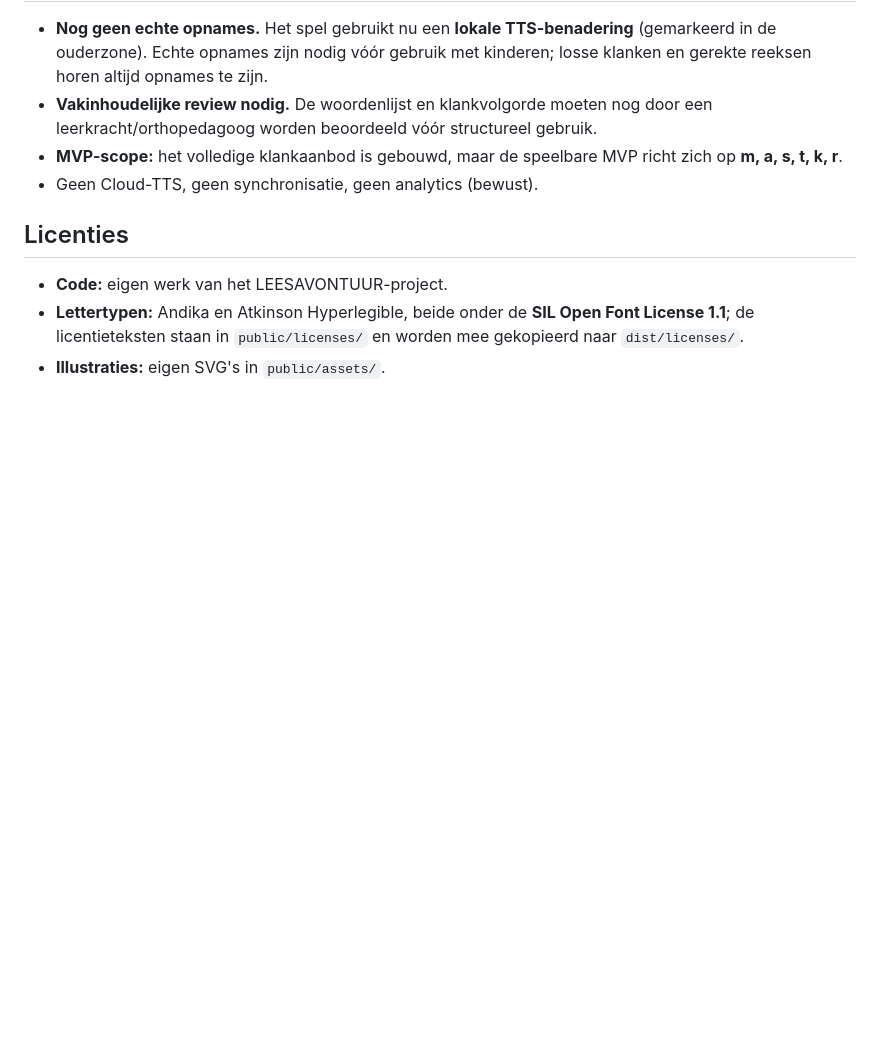
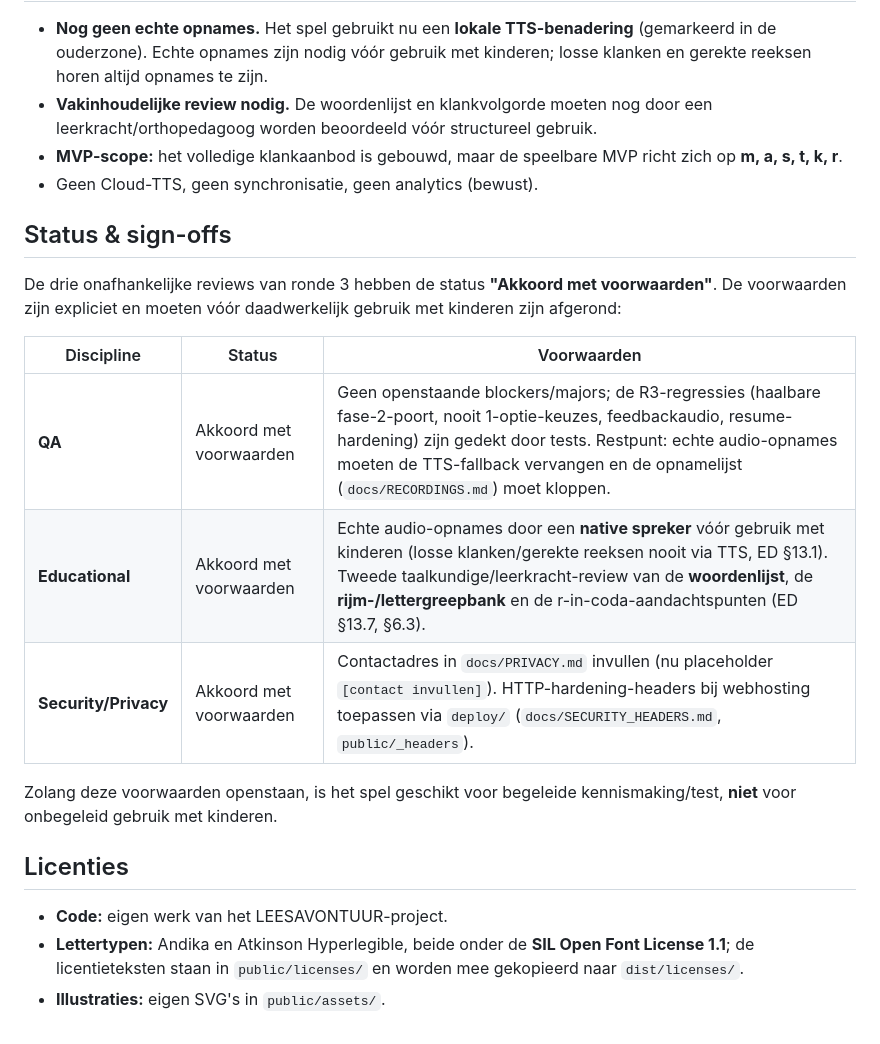
Before and after one commit to creativewizard42/leesavontuur, a Markdown page: README.md, the part around the change. Drawn GitHub-style; blank space fills up the shorter version.

Commit message:
docs: reconcilieer R3-documentatie met code (poort 0.7, vangnet 8 sessies, warming-up 2 opties, tempo, feedbacksleutels) + README sign-offs

```diff
--- a/README.md
+++ b/README.md
@@ -141,6 +141,21 @@ werken en `npm run validate` om te controleren of alle vereiste clips bestaan.
   richt zich op **m, a, s, t, k, r**.
 - Geen Cloud-TTS, geen synchronisatie, geen analytics (bewust).
 
+## Status & sign-offs
+
+De drie onafhankelijke reviews van ronde 3 hebben de status **"Akkoord met
+voorwaarden"**. De voorwaarden zijn expliciet en moeten vóór daadwerkelijk
+gebruik met kinderen zijn afgerond:
+
+| Discipline | Status | Voorwaarden |
+|---|---|---|
+| **QA** | Akkoord met voorwaarden | Geen openstaande blockers/majors; de R3-regressies (haalbare fase-2-poort, nooit 1-optie-keuzes, feedbackaudio, resume-hardening) zijn gedekt door tests. Restpunt: echte audio-opnames moeten de TTS-fallback vervangen en de opnamelijst (`docs/RECORDINGS.md`) moet kloppen. |
+| **Educational** | Akkoord met voorwaarden | Echte audio-opnames door een **native spreker** vóór gebruik met kinderen (losse klanken/gerekte reeksen nooit via TTS, ED §13.1). Tweede taalkundige/leerkracht-review van de **woordenlijst**, de **rijm-/lettergreepbank** en de r-in-coda-aandachtspunten (ED §13.7, §6.3). |
+| **Security/Privacy** | Akkoord met voorwaarden | Contactadres in `docs/PRIVACY.md` invullen (nu placeholder `[contact invullen]`). HTTP-hardening-headers bij webhosting toepassen via `deploy/` (`docs/SECURITY_HEADERS.md`, `public/_headers`). |
+
+Zolang deze voorwaarden openstaan, is het spel geschikt voor begeleide
+kennismaking/test, **niet** voor onbegeleid gebruik met kinderen.
+
 ## Licenties
 
 - **Code:** eigen werk van het LEESAVONTUUR-project.
```
Also changed, not shown: CHANGELOG.md (+21 -8 lines), docs/EDUCATIONAL_DESIGN.md (+25 -9 lines).
